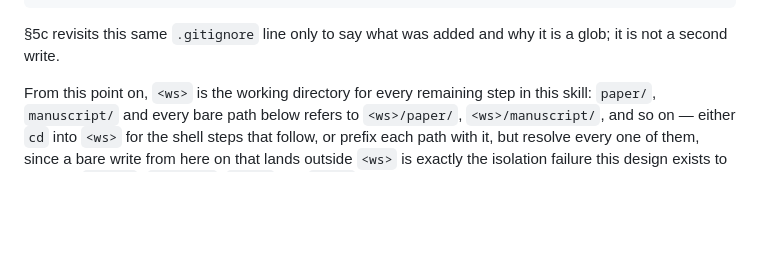
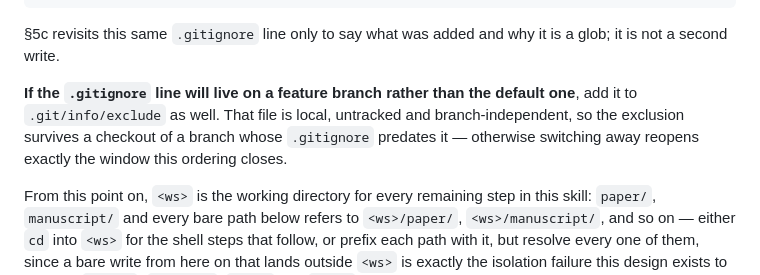
Before and after one commit to darrencroton/sci-paper, a Markdown page: skills/paper-start/SKILL.md, the part around the change. Rendered like a GitHub page; blank space fills up the shorter version.

```diff
--- a/skills/paper-start/SKILL.md
+++ b/skills/paper-start/SKILL.md
@@ -104,6 +104,12 @@ grep -qxF 'sci-paper-workspace*/' .gitignore || printf 'sci-paper-workspace*/\n'
 
 §5c revisits this same `.gitignore` line only to say what was added and why it
 is a glob; it is not a second write.
+
+**If the `.gitignore` line will live on a feature branch rather than the
+default one**, add it to `.git/info/exclude` as well. That file is local,
+untracked and branch-independent, so the exclusion survives a checkout of a
+branch whose `.gitignore` predates it — otherwise switching away reopens
+exactly the window this ordering closes.
 
 From this point on, `<ws>` is the working directory for every remaining step
 in this skill: `paper/`, `manuscript/` and every bare path below refers to
```
Also changed, not shown: docs/sci-paper - Live-run findings (stc).md (+12 -0 lines).
